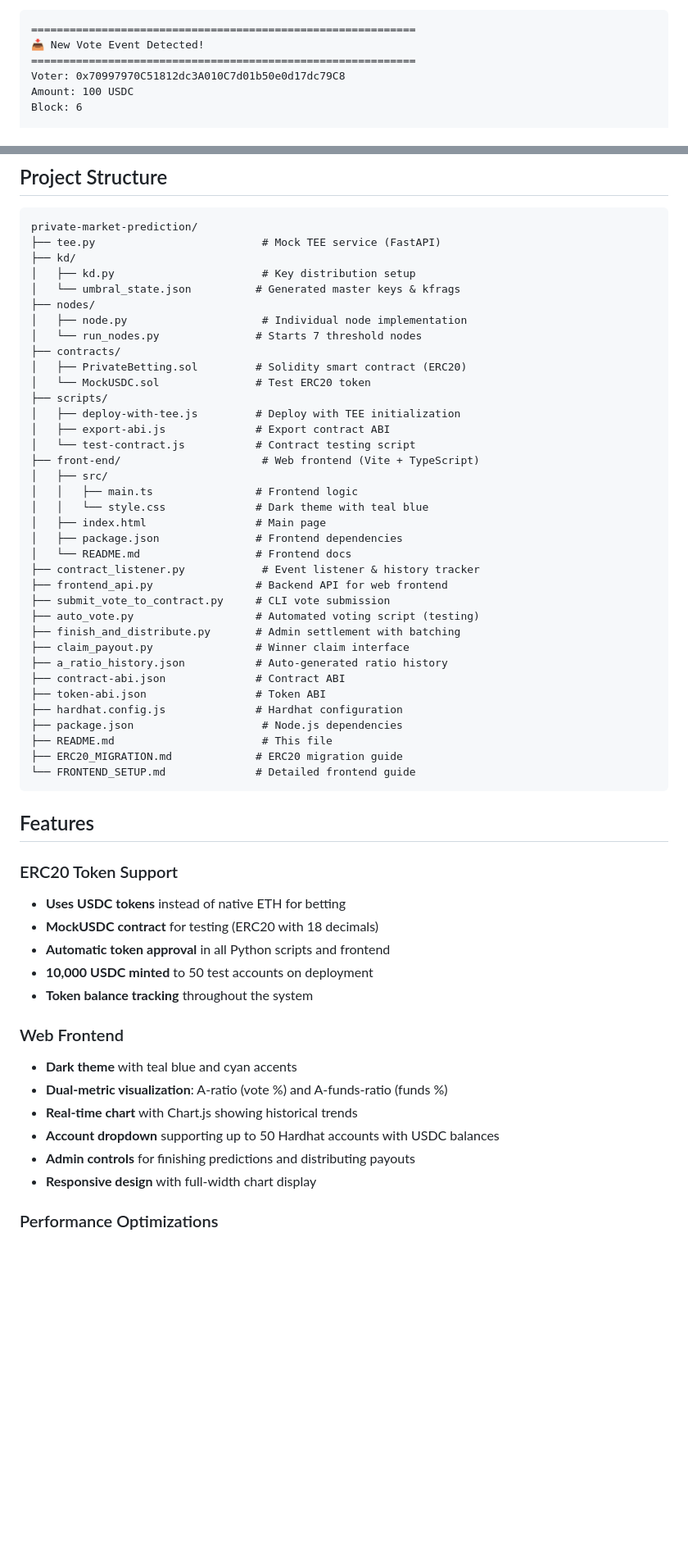
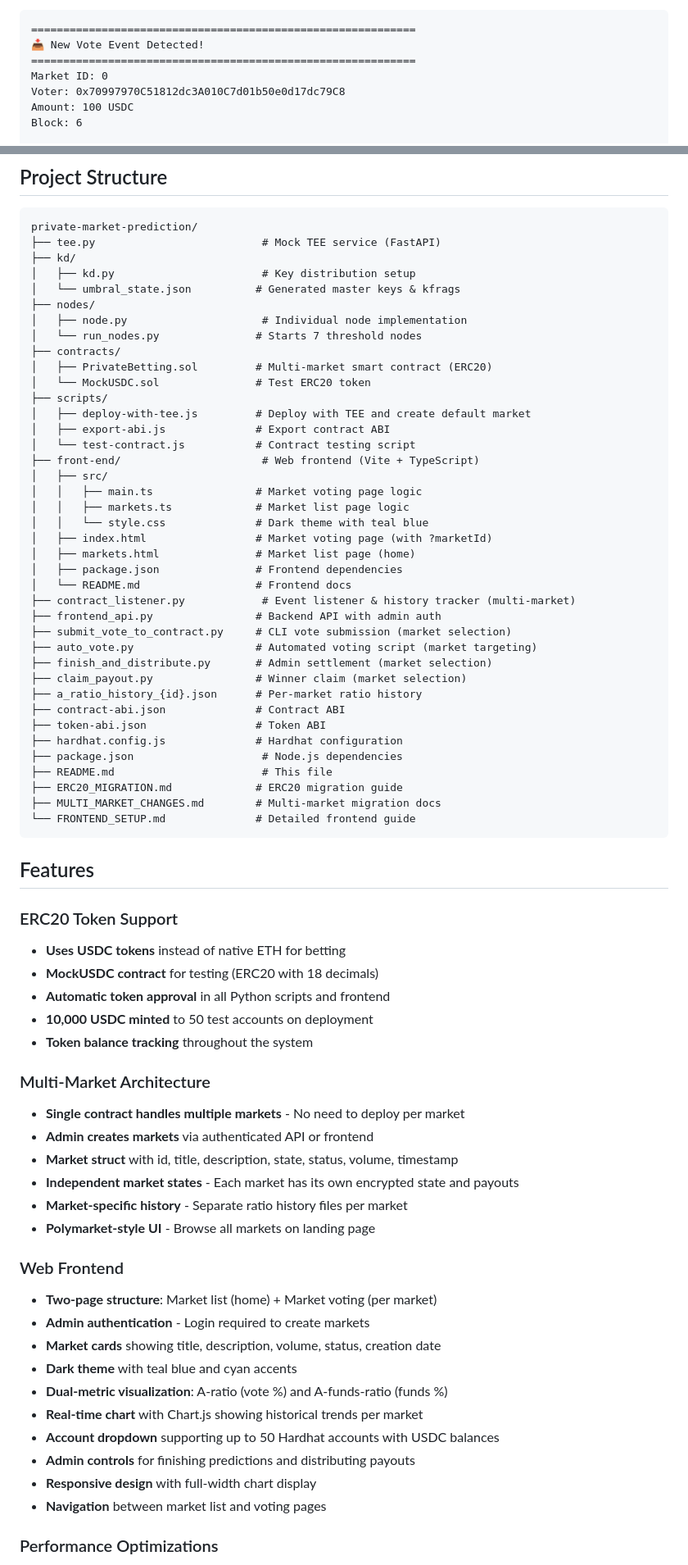
Before and after one commit to k3rn3lpanicc/ccc-demo, a Markdown page: README.md, 2 parts joined by grey strips. Shown: that part at 82% size. Rendered like a GitHub page; blank space fills up the shorter version.

````diff
--- a/README.md
+++ b/README.md
@@ -427,6 +464,7 @@ Bet on (A/B): A
 ============================================================
 📥 New Vote Event Detected!
 ============================================================
+Market ID: 0
 Voter: 0x70997970C51812dc3A010C7d01b50e0d17dc79C8
 Amount: 100 USDC
 Block: 6
@@ -681,32 +731,35 @@ private-market-prediction/
 │   ├── node.py                     # Individual node implementation
 │   └── run_nodes.py               # Starts 7 threshold nodes
 ├── contracts/
-│   ├── PrivateBetting.sol         # Solidity smart contract (ERC20)
+│   ├── PrivateBetting.sol         # Multi-market smart contract (ERC20)
 │   └── MockUSDC.sol               # Test ERC20 token
 ├── scripts/
-│   ├── deploy-with-tee.js         # Deploy with TEE initialization
+│   ├── deploy-with-tee.js         # Deploy with TEE and create default market
 │   ├── export-abi.js              # Export contract ABI
 │   └── test-contract.js           # Contract testing script
 ├── front-end/                      # Web frontend (Vite + TypeScript)
 │   ├── src/
-│   │   ├── main.ts                # Frontend logic
+│   │   ├── main.ts                # Market voting page logic
+│   │   ├── markets.ts             # Market list page logic
 │   │   └── style.css              # Dark theme with teal blue
-│   ├── index.html                 # Main page
+│   ├── index.html                 # Market voting page (with ?marketId)
+│   ├── markets.html               # Market list page (home)
 │   ├── package.json               # Frontend dependencies
 │   └── README.md                  # Frontend docs
-├── contract_listener.py            # Event listener & history tracker
-├── frontend_api.py                # Backend API for web frontend
-├── submit_vote_to_contract.py     # CLI vote submission
-├── auto_vote.py                   # Automated voting script (testing)
-├── finish_and_distribute.py       # Admin settlement with batching
-├── claim_payout.py                # Winner claim interface
-├── a_ratio_history.json           # Auto-generated ratio history
+├── contract_listener.py            # Event listener & history tracker (multi-market)
+├── frontend_api.py                # Backend API with admin auth
+├── submit_vote_to_contract.py     # CLI vote submission (market selection)
+├── auto_vote.py                   # Automated voting script (market targeting)
+├── finish_and_distribute.py       # Admin settlement (market selection)
+├── claim_payout.py                # Winner claim (market selection)
+├── a_ratio_history_{id}.json      # Per-market ratio history
 ├── contract-abi.json              # Contract ABI
 ├── token-abi.json                 # Token ABI
 ├── hardhat.config.js              # Hardhat configuration
 ├── package.json                    # Node.js dependencies
 ├── README.md                       # This file
 ├── ERC20_MIGRATION.md             # ERC20 migration guide
+├── MULTI_MARKET_CHANGES.md        # Multi-market migration docs
 └── FRONTEND_SETUP.md              # Detailed frontend guide
 ```
 
@@ -720,14 +773,27 @@ private-market-prediction/
 - **10,000 USDC minted** to 50 test accounts on deployment
 - **Token balance tracking** throughout the system
 
+### Multi-Market Architecture
+
+- **Single contract handles multiple markets** - No need to deploy per market
+- **Admin creates markets** via authenticated API or frontend
+- **Market struct** with id, title, description, state, status, volume, timestamp
+- **Independent market states** - Each market has its own encrypted state and payouts
+- **Market-specific history** - Separate ratio history files per market
+- **Polymarket-style UI** - Browse all markets on landing page
+
 ### Web Frontend
 
+- **Two-page structure**: Market list (home) + Market voting (per market)
+- **Admin authentication** - Login required to create markets
+- **Market cards** showing title, description, volume, status, creation date
 - **Dark theme** with teal blue and cyan accents
 - **Dual-metric visualization**: A-ratio (vote %) and A-funds-ratio (funds %)
-- **Real-time chart** with Chart.js showing historical trends
+- **Real-time chart** with Chart.js showing historical trends per market
 - **Account dropdown** supporting up to 50 Hardhat accounts with USDC balances
 - **Admin controls** for finishing predictions and distributing payouts
 - **Responsive design** with full-width chart display
+- **Navigation** between market list and voting pages
 
 ### Performance Optimizations
 
````
Also changed, not shown: other parts of README.md (+105 -32 lines).
